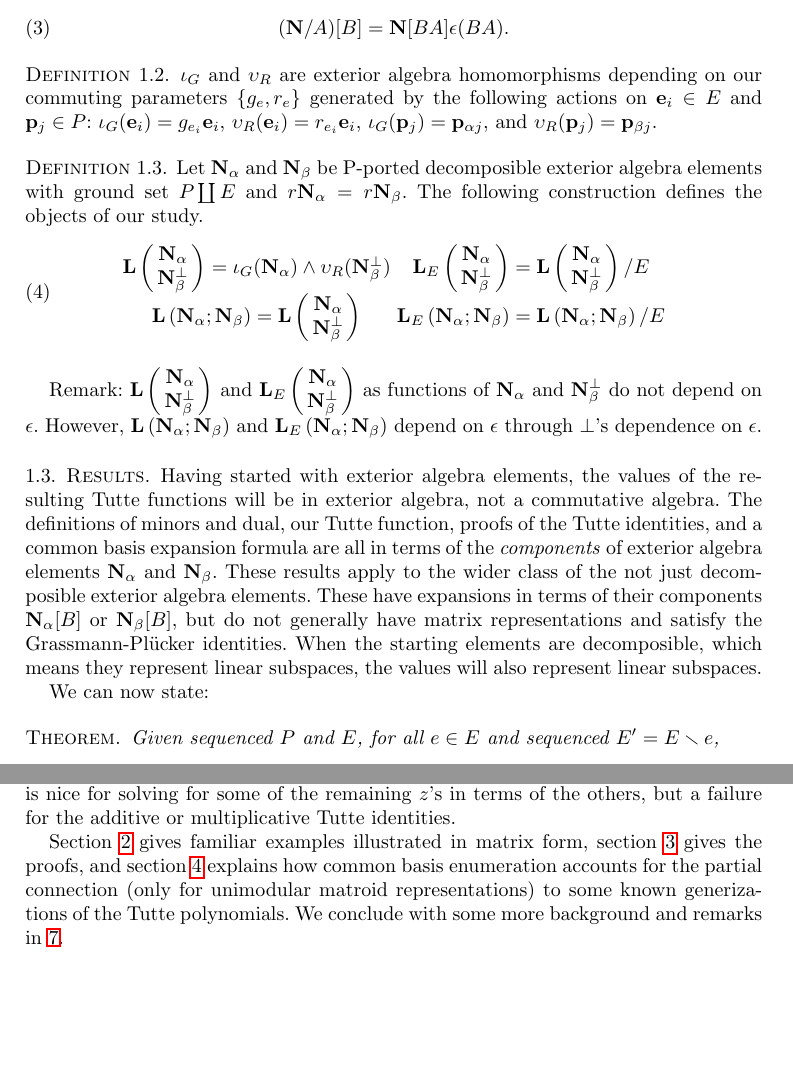
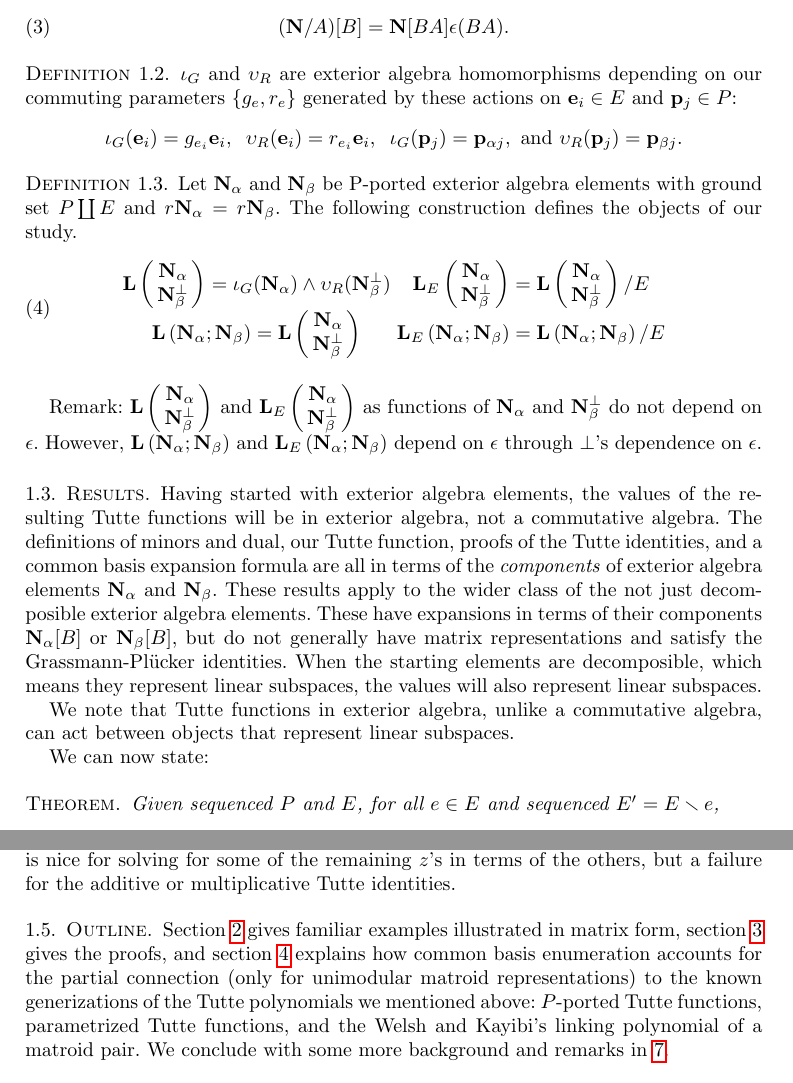
Before and after one commit to chaikens/MathOfElec, a LaTeX document (ALCO-TutteExShort/ExtAlgTFLMatPairs.tex): two parts of pages 3 and 4 of 20, joined at a grey line, cut so that both start at the same text, the shorter picture padded with empty space. Compiled offline with pdfLaTeX.

Commit message:
still refining background, intro, etc.

```diff
--- a/ALCO-TutteExShort/ExtAlgTFLMatPairs.tex
+++ b/ALCO-TutteExShort/ExtAlgTFLMatPairs.tex
@@ -325,13 +331,17 @@ $B\subseteq U \setminus A$
 \begin{defi}\label{iGvRdefs}
   $\Is_G$ and $\Vs_R$ are exterior algebra homomorphisms depending on our commuting parameters
   $\{g_e, r_e\}$ generated by
-  the following actions on $\ext{e}_i\in E$ and $\ext{p}_j\in P$:
-  $\Is_G(\ext{e}_i)= g_{e_i}\ext{e}_i$, $\Vs_R(\ext{e}_i)=r_{e_i}\ext{e}_i$,
-  $\Is_G(\ext{p}_j)=\ext{p}_{\alpha j}$, and   $\Vs_R(\ext{p}_j)=\ext{p}_{\beta j}$.
+  these actions on $\ext{e}_i\in E$ and $\ext{p}_j\in P$:
+  \[
+  \Is_G(\ext{e}_i)= g_{e_i}\ext{e}_i,\;\; \Vs_R(\ext{e}_i)=r_{e_i}\ext{e}_i,\;\;
+  \Is_G(\ext{p}_j)=\ext{p}_{\alpha j}, \text{ and }  \Vs_R(\ext{p}_j)=\ext{p}_{\beta j}.
+  \]
 \end{defi}
 
 \begin{defi}\label{LDefs}
-  Let $\ext{N}_\alpha$ and $\ext{N}_\beta$ be P-ported decomposible exterior algebra elements
+  Let $\ext{N}_\alpha$ and $\ext{N}_\beta$ be P-ported
+  %decomposible
+  exterior algebra elements
   with ground set $P\dunion E$ and $r\ext{N}_\alpha=r\ext{N}_\beta$.
   The following construction defines the objects of our study.
   \begin{equation}
@@ -367,6 +377,10 @@ satisfy the Grassmann-\Plucker identities.
 When the starting elements are
 decomposible, which means they represent linear subspaces,
 the values will also represent linear subspaces.
+
+We note that Tutte functions in exterior algebra, unlike a
+commutative algebra, can act between objects that represent
+linear subspaces.
 
 
 We can now state:
@@ -481,11 +495,14 @@ Such a result is nice for solving for some of the remaining $z$'s in terms of
 the others, but a failure
 for the additive or multiplicative Tutte identities.
 
+\subsection{Outline}
 Section \ref{examples} gives familiar examples illustrated in matrix form,
 section \ref{proofs} gives the proofs, and section \ref{polys} explains
 how common basis enumeration accounts for the partial connection
-(only for unimodular matroid representations) to some known generizations
-of the Tutte polynomials.  We conclude with some more background and remarks
+(only for unimodular matroid representations) to the known generizations
+of the Tutte polynomials we mentioned above: $P$-ported Tutte functions,
+parametrized Tutte functions, and the Welsh and Kayibi's linking polynomial
+of a matroid pair. We conclude with some more background and remarks
 in \ref{remarks}.
 
 
```
Also changed, not shown: ALCO-TutteExShort/ExtAlgTFLMatPairs.tex (28 more changed lines).
